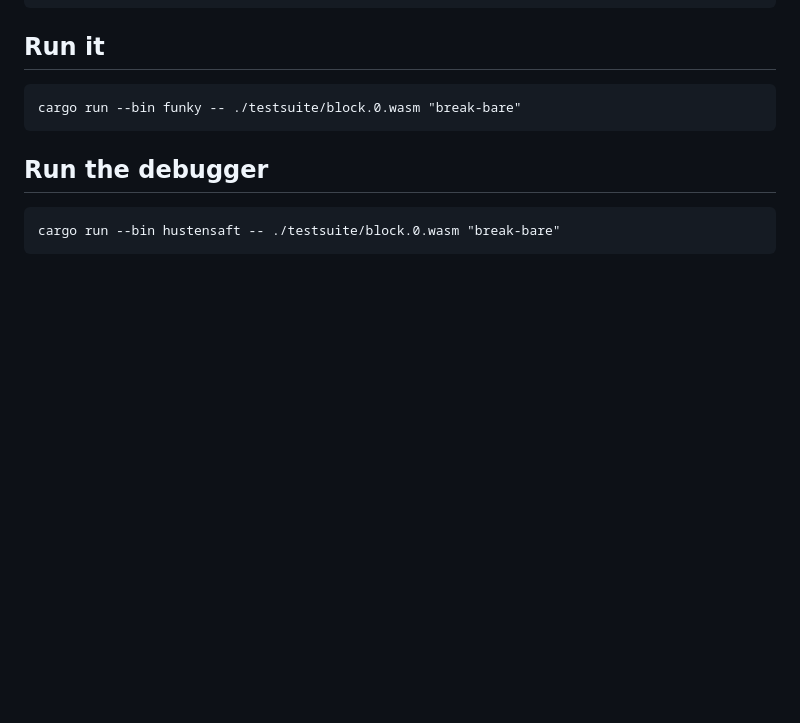
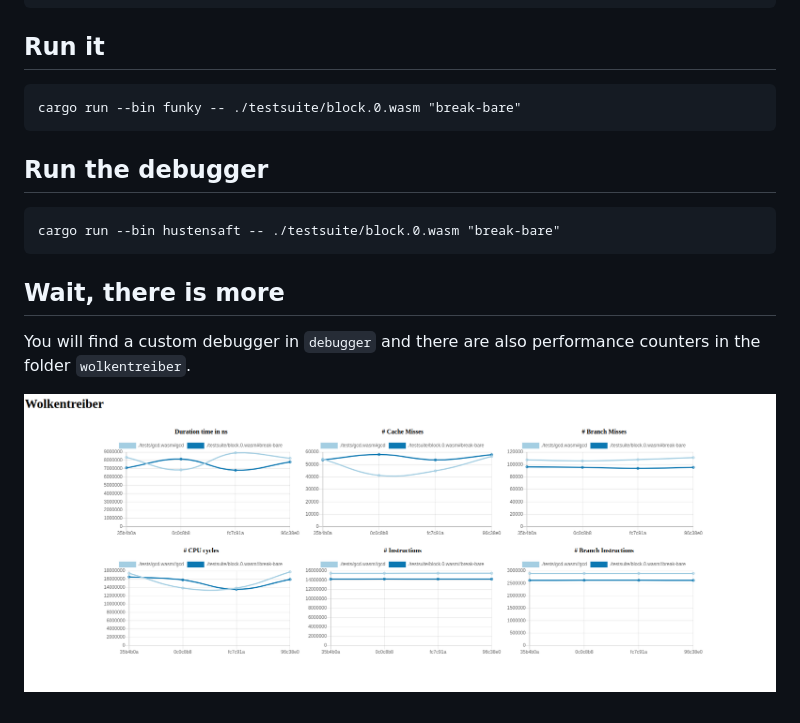
Before and after one commit to kper/funky, a Markdown page: README.md, the part around the change. Rendered like a GitHub page; pictures changed too: wolkentreiber.png (added); blank space fills up the shorter version.

````diff
--- a/README.md
+++ b/README.md
@@ -107,3 +107,9 @@ cargo run --bin funky -- ./testsuite/block.0.wasm "break-bare"
 ```
 cargo run --bin hustensaft -- ./testsuite/block.0.wasm "break-bare"
 ```
+
+## Wait, there is more
+
+You will find a custom debugger in `debugger` and there are also performance counters in the folder `wolkentreiber`.
+
+![Wolkentreiber](wolkentreiber.png)
````
